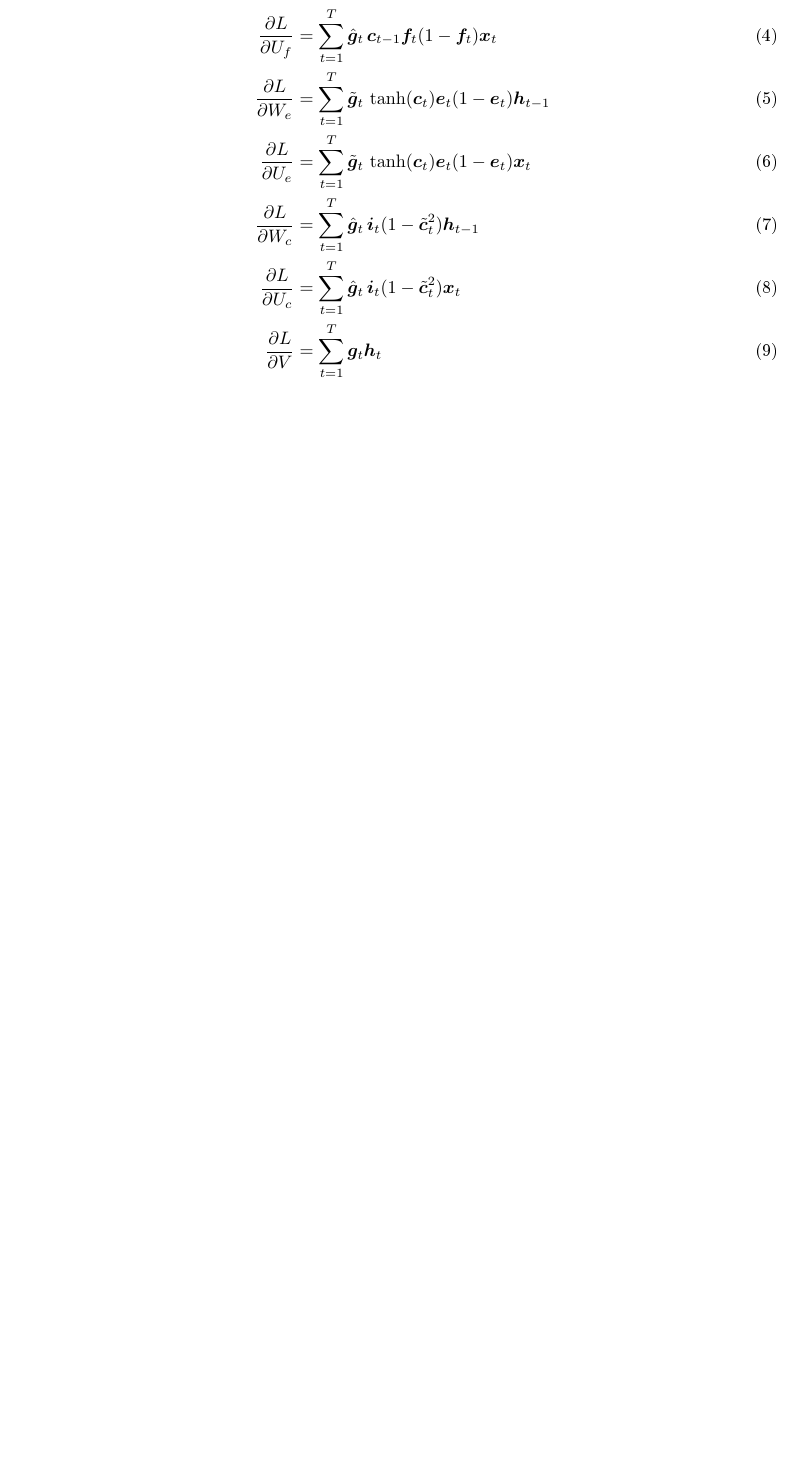
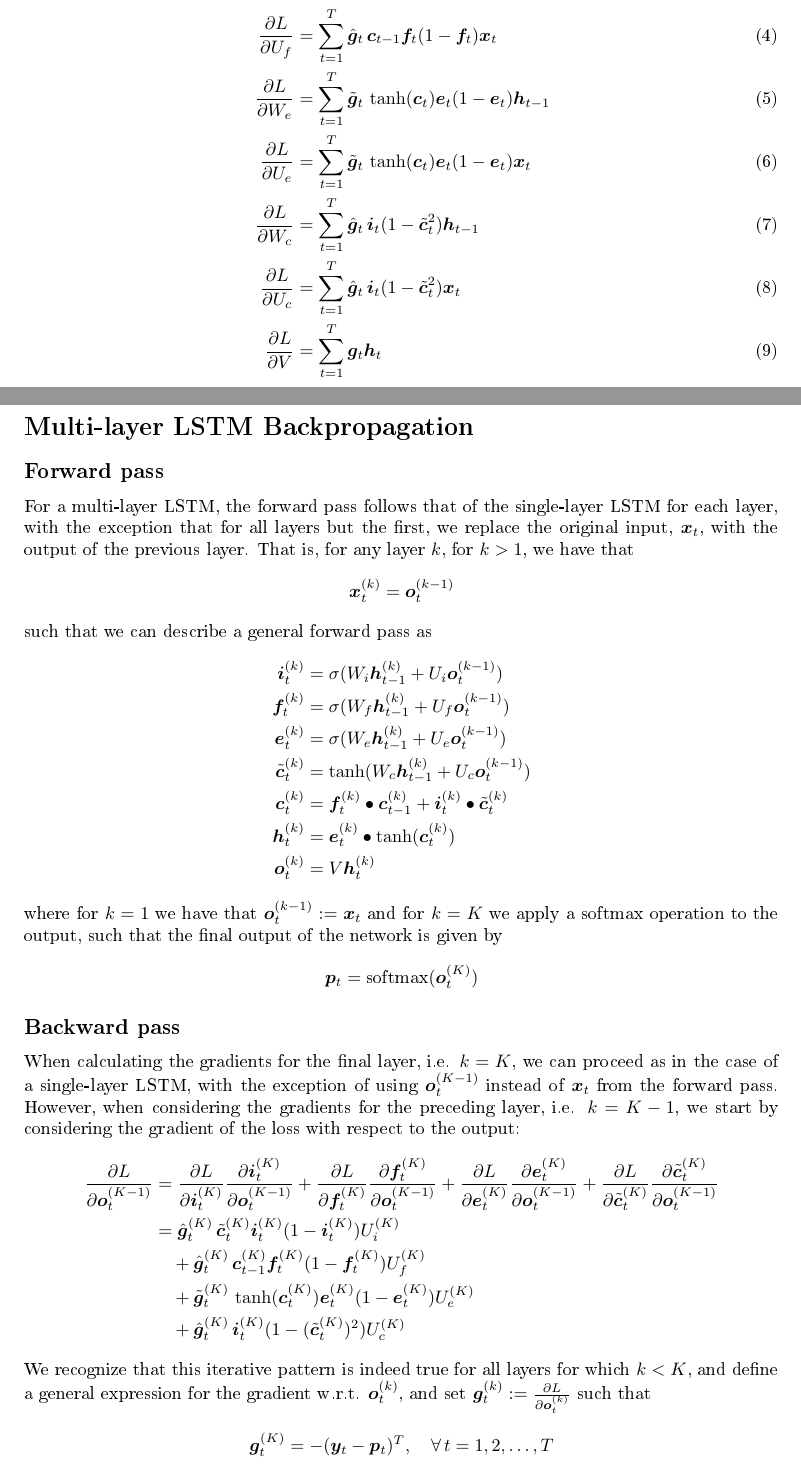
Before and after one commit to oStglnd/dd2424_project, a LaTeX document (tex/DD2424_project.tex): part of page 4 of 4 before the commit and two parts of pages 4 and 5 of 6 after it, the two joined at a grey line, cut so that both start at the same text, the shorter picture padded with empty space. The pictures show the PDF file tex/DD2424_project.pdf that the author committed with the source.

Commit message:
updated misc

```diff
--- a/tex/DD2424_project.tex
+++ b/tex/DD2424_project.tex
@@ -139,4 +139,57 @@
 		\frac{\partial L}{\partial V} &= \sum_{t=1}^T \bm{g}_t\bm{h}_t
 	\end{align}
 
+\newpage
+\section*{Multi-layer LSTM Backpropagation}
+\subsection*{Forward pass}
+	For a multi-layer LSTM, the forward pass follows that of the single-layer LSTM for each layer, with the exception that for all layers but the first, we replace the original input, $\bm{x}_t$, with the output of the previous layer. That is, for any layer $k$, for $k > 1$, we have that
+	$$\bm{x}_t^{(k)} = \bm{o}_t^{(k-1)}$$
+	such that we can describe a general forward pass as
+	\begin{align*}
+		\bm{i}_t^{(k)} &= \sigma(W_i \bm{h}_{t-1}^{(k)} + U_i\bm{o}_t^{(k-1)}) \\
+		\bm{f}_t^{(k)} &= \sigma(W_f \bm{h}_{t-1}^{(k)} + U_f\bm{o}_t^{(k-1)}) \\
+		\bm{e}_t^{(k)} &= \sigma(W_e \bm{h}_{t-1}^{(k)} + U_e\bm{o}_t^{(k-1)}) \\
+		\tilde{\bm{c}}_t^{(k)} &= \tanh(W_c\bm{h}_{t-1}^{(k)} + U_c\bm{o}_t^{(k-1)}) \\
+		\bm{c}_t^{(k)} &= \bm{f}_t^{(k)} \bullet \bm{c}_{t-1}^{(k)} + \bm{i}_t^{(k)} \bullet \tilde{\bm{c}}_t^{(k)} \\
+		\bm{h}_t^{(k)} &= \bm{e}_t^{(k)} \bullet \tanh(\bm{c}_t^{(k)})\\
+		\bm{o}_t^{(k)} &= V \bm{h}_t^{(k)}
+	\end{align*}
+	where for $k = 1$ we have that $\bm{o}_t^{(k-1)} := \bm{x}_t$ and for $k = K$ we apply a softmax operation to the output, such that the final output of the network is given by
+	$$\bm{p}_t = \text{softmax}(\bm{o}_t^{(K)})$$
+
+\subsection*{Backward pass}
+	When calculating the gradients for the final layer, i.e. $k = K$, we can proceed as in the case of a single-layer LSTM, with the exception of using $\bm{o}_t^{(K-1)}$ instead of $\bm{x}_t$ from the forward pass. However, when considering the gradients for the preceding layer, i.e. $k = K-1$, we start by considering the gradient of the loss with respect to the output:
+	\begin{align*} \frac{\partial L}{\partial \bm{o}_t^{(K-1)}} &= \frac{\partial L}{\partial \bm{i}_t^{(K)}} \frac{\partial \bm{i}_t^{(K)}}{\partial \bm{o}_t^{(K-1)}} + \frac{\partial L}{\partial \bm{f}_t^{(K)}} \frac{\partial \bm{f}_t^{(K)}}{\partial \bm{o}_t^{(K-1)}} + \frac{\partial L}{\partial \bm{e}_t^{(K)}} \frac{\partial \bm{e}_t^{(K)}}{\partial \bm{o}_t^{(K-1)}} + \frac{\partial L}{\partial \tilde{\bm{c}}_t^{(K)}} \frac{\partial \tilde{\bm{c}}_t^{(K)}}{\partial \bm{o}_t^{(K-1)}}\\
+	&= \hat{\bm{g}}_t^{(K)}\,\tilde{\bm{c}}_t^{(K)} \bm{i}_t^{(K)} (1 - \bm{i}_t^{(K)}) U_i^{(K)}\\
+	&\quad + \hat{\bm{g}}_t^{(K)}\,\bm{c}_{t-1}^{(K)} \bm{f}_t^{(K)} (1 - \bm{f}_t^{(K)}) U_f^{(K)}\\
+	&\quad + \tilde{\bm{g}}_t^{(K)}\,  \tanh(\bm{c}_t^{(K)})\bm{e}_t^{(K)}(1 - \bm{e}_t^{(K)})U_e^{(K)}\\
+	&\quad +  \hat{\bm{g}}_t^{(K)}\, \bm{i}_t^{(K)} (1 - (\tilde{\bm{c}}_t^{(K)})^2)U_c^{(K)}
+	\end{align*}
+	We recognize that this iterative pattern is indeed true for all layers for which $k < K$, and define a general expression for the gradient w.r.t. $\bm{o}_t^{(k)}$, and set $\bm{g}_t^{(k)} := \frac{\partial L}{\partial \bm{o}_t^{(k)}}$ such that
+	$$\bm{g}_t^{(K)} = -(\bm{y}_t - \bm{p}_t)^T, \quad \forall\, t = 1, 2, \dots, T$$
+	and, for $k = 1, 2, \dots, K - 1$:
+	\begin{align*}
+		\bm{g}_t^{(k)} &= \hat{\bm{g}}_t^{(k+1)}\,\tilde{\bm{c}}_t^{(k+1)} \bm{i}_t^{(k+1)} (1 - \bm{i}_t^{(k+1)}) U_i^{(k+1)} \\
+		&\quad + \hat{\bm{g}}_t^{(k+1)}\,\bm{c}_{t-1}^{(k+1)} \bm{f}_t^{(k+1)} (1 - \bm{f}_t^{(k+1)}) U_f^{(k+1)}\\		&\quad + \tilde{\bm{g}}_t^{(k+1)}\,  \tanh(\bm{c}_t^{(k+1)})\bm{e}_t^{(k+1)}(1 - \bm{e}_t^{(k+1)})U_e^{(k+1)}\\
+		&\quad +  \hat{\bm{g}}_t^{(k+1)}\, \bm{i}_t^{(k+1)} (1 - (\tilde{\bm{c}}_t^{(k+1)})^2)U_c^{(k+1)}
+	\end{align*}
+	for $t = 1, 2, \dots, T$. Now, we may proceed similarly to the one-layer case and define the gradient with respect to the hidden unit and the memory cell:
+	$$\tilde{\bm{g}}_t^{(k)} = \frac{\partial L}{\partial \bm{h}_t^{(k)}}\quad\text{and}\quad \hat{\bm{g}}_t^{(k)} = \frac{\partial L}{\partial \bm{c}_t^{(k)}}$$
+
+\subsubsection*{I - the case of $t = T$}
+	Given that we have computed the gradients for the next layer, i.e. $k+1$, we can compute $\bm{g}_t^{(k)}$ and then compute the gradient with respect to the hidden unit in layer $k$ as
+	$$\tilde{\bm{g}}_t^{(k)} = \frac{\partial L}{\partial \bm{h}_t^{(k)}} = \bm{g}_t^{(k)}V^{(k)}$$
+	and similarly for the memory cell:
+	$$\hat{\bm{g}}_t^{(k)} = \frac{\partial L}{\partial \bm{c}_t^{(k)}} = \bm{g}_t^{(k)} V^{(k)} \bm{e}_t^{(k)} (1 - \tanh^2(\bm{c}_t^{(k)}))$$
+	for $t = T$.
+
+\subsubsection*{II - the case of $t < T$}
+	Then, for $t = 1, 2, \dots, T-1$, we have for the hidden unit and the memory cell that
+	\begin{align*}
+	\tilde{\bm{g}}_t^{(k)} &= \bm{g}_t^{(k)} V^{(k)}  + \frac{\partial L}{\partial \bm{i}_{t+1}^{(k)}} \frac{\partial \bm{i}_{t+1}^{(k)}}{\partial \bm{a}_{i, t+1}^{(k)}} W_i^{(k)} + \frac{\partial L}{\partial \bm{f}_{t+1}^{(k)}}  \frac{\partial \bm{f}_{t+1}^{(k)}}{\partial \bm{a}_{f, t+1}^{(k)}}W_f^{(k)}  + \frac{\partial L}{\partial \bm{e}_{t+1}^{(k)}}  \frac{\partial \bm{e}_{t+1}^{(k)}}{\partial \bm{a}_{e t+1}^{(k)}}W_e^{(k)} + \frac{\partial L}{\partial \tilde{\bm{c}}_{t+1}^{(k)}}  \frac{\partial \tilde{\bm{c}}_{t+1}^{(k)}}{\partial \bm{a}_{c, t+1}^{(k)}}W_c^{(k)}\\\\
+	\hat{\bm{g}}_t^{(k)} &= \bm{g}_t^{(k)} V^{(k)} \bm{e}_t^{(k)}(1 - \tanh^2(\bm{c}_t^{(k)})) + \frac{\partial L}{\partial \bm{c}_{t+1}^{(k)}} \bm{f}_{t+1}^{(k)}
+	\end{align*}
+
+
+
 \end{document}
```
Also changed, not shown: plots/rnn_loss.png (added), tex/DD2424_project.pdf, tex/DD2424_project.tex (2 more changed lines), 2 other files.
